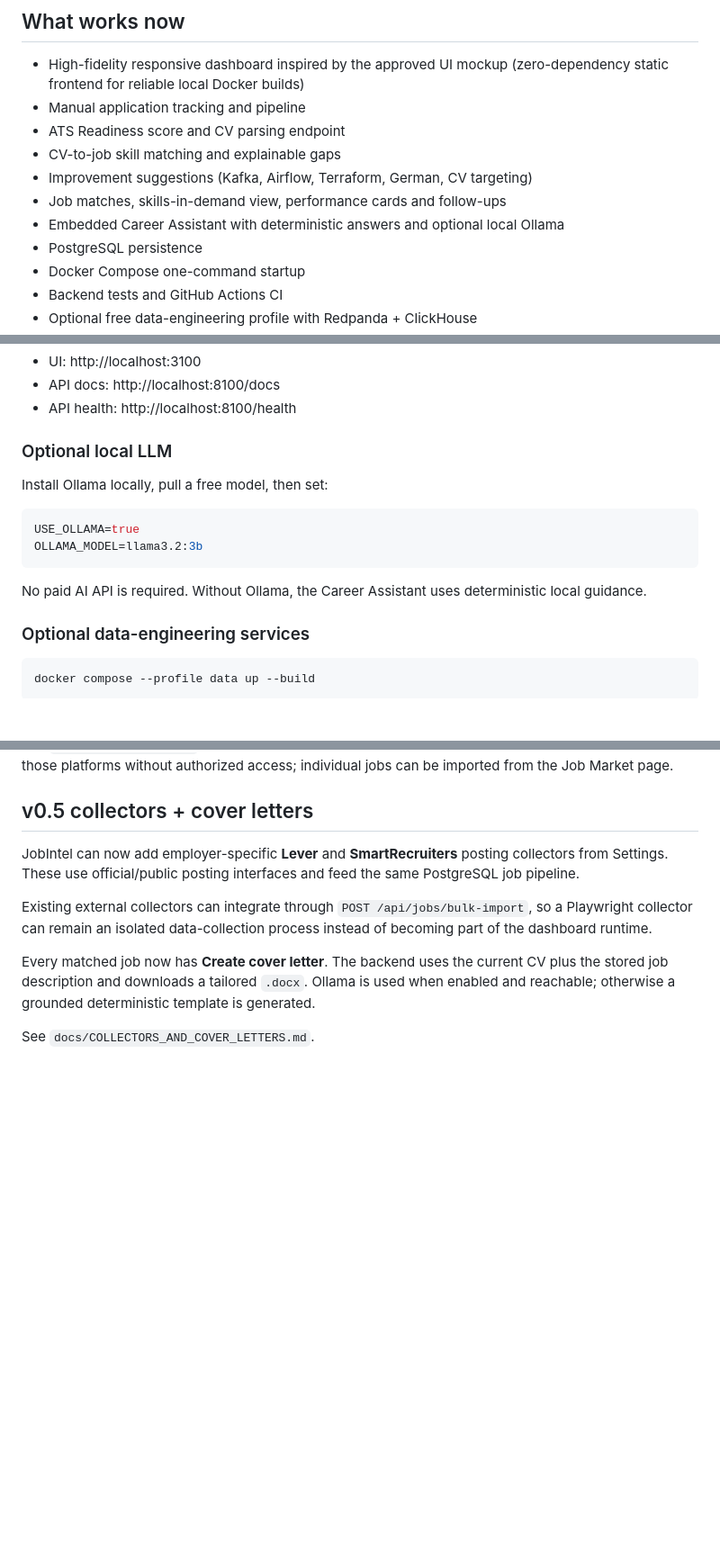
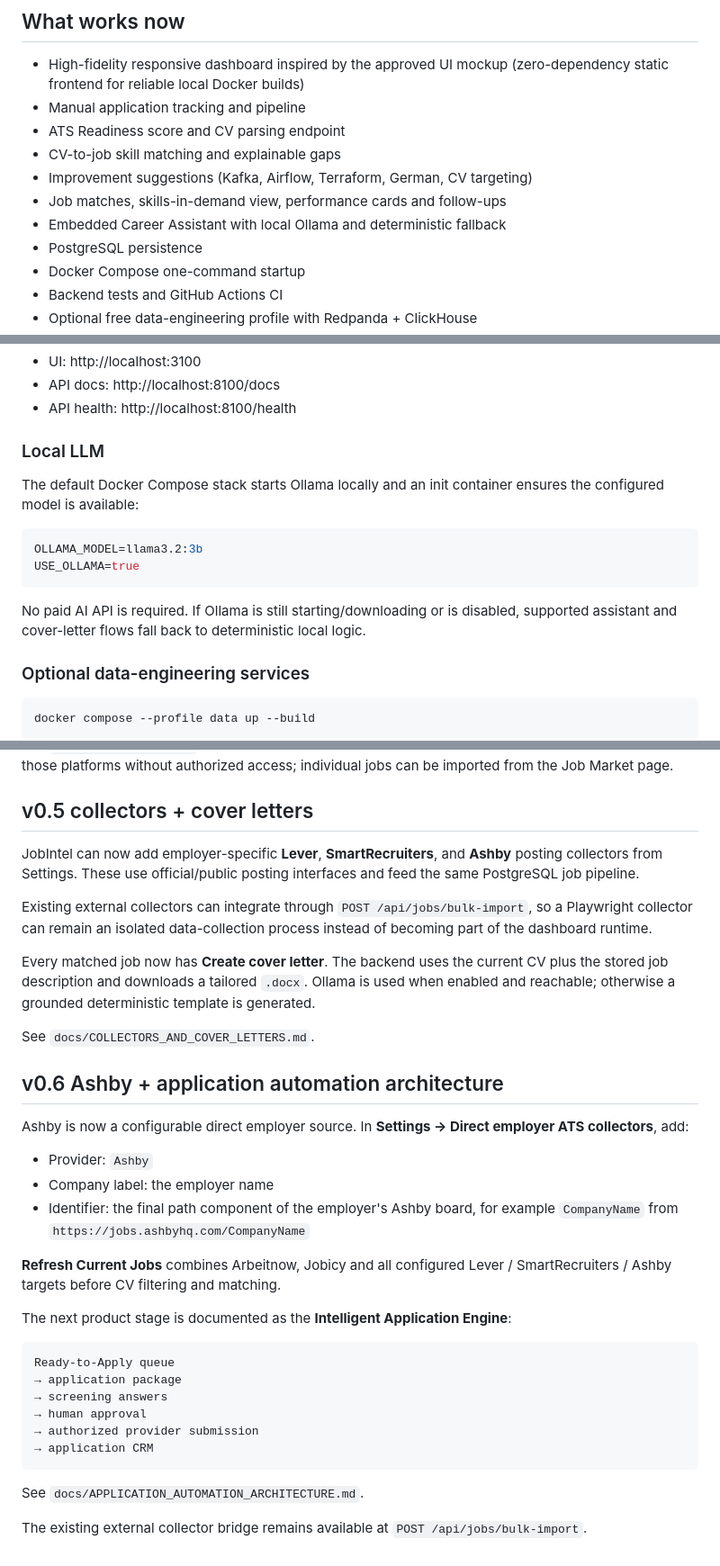
Before and after one commit to HamzaZahid172/JobIntel-AI, a Markdown page: README.md, 3 parts joined by grey strips. Shown at 90% size. Drawn GitHub-style; blank space fills up the shorter version.

Commit message:
docs: document Ashby and application engine architecture

````diff
--- a/README.md
+++ b/README.md
@@ -10,7 +10,7 @@ Local-first, zero-paid-service career intelligence platform for Germany-focused
 - CV-to-job skill matching and explainable gaps
 - Improvement suggestions (Kafka, Airflow, Terraform, German, CV targeting)
 - Job matches, skills-in-demand view, performance cards and follow-ups
-- Embedded Career Assistant with deterministic answers and optional local Ollama
+- Embedded Career Assistant with local Ollama and deterministic fallback
 - PostgreSQL persistence
 - Docker Compose one-command startup
 - Backend tests and GitHub Actions CI
@@ -29,16 +29,16 @@ Open:
 - API docs: http://localhost:8100/docs
 - API health: http://localhost:8100/health
 
-### Optional local LLM
+### Local LLM
 
-Install Ollama locally, pull a free model, then set:
+The default Docker Compose stack starts Ollama locally and an init container ensures the configured model is available:
 
 ```env
+OLLAMA_MODEL=llama3.2:3b
 USE_OLLAMA=true
-OLLAMA_MODEL=llama3.2:3b
 ```
 
-No paid AI API is required. Without Ollama, the Career Assistant uses deterministic local guidance.
+No paid AI API is required. If Ollama is still starting/downloading or is disabled, supported assistant and cover-letter flows fall back to deterministic local logic.
 
 ### Optional data-engineering services
 
@@ -212,10 +212,36 @@ See `docs/DATA_SOURCES.md` for the XING/StepStone strategy. JobIntel does not au
 
 ## v0.5 collectors + cover letters
 
-JobIntel can now add employer-specific **Lever** and **SmartRecruiters** posting collectors from Settings. These use official/public posting interfaces and feed the same PostgreSQL job pipeline.
+JobIntel can now add employer-specific **Lever**, **SmartRecruiters**, and **Ashby** posting collectors from Settings. These use official/public posting interfaces and feed the same PostgreSQL job pipeline.
 
 Existing external collectors can integrate through `POST /api/jobs/bulk-import`, so a Playwright collector can remain an isolated data-collection process instead of becoming part of the dashboard runtime.
 
 Every matched job now has **Create cover letter**. The backend uses the current CV plus the stored job description and downloads a tailored `.docx`. Ollama is used when enabled and reachable; otherwise a grounded deterministic template is generated.
 
 See `docs/COLLECTORS_AND_COVER_LETTERS.md`.
+
+
+## v0.6 Ashby + application automation architecture
+
+Ashby is now a configurable direct employer source. In **Settings → Direct employer ATS collectors**, add:
+
+- Provider: `Ashby`
+- Company label: the employer name
+- Identifier: the final path component of the employer's Ashby board, for example `CompanyName` from `https://jobs.ashbyhq.com/CompanyName`
+
+**Refresh Current Jobs** combines Arbeitnow, Jobicy and all configured Lever / SmartRecruiters / Ashby targets before CV filtering and matching.
+
+The next product stage is documented as the **Intelligent Application Engine**:
+
+```text
+Ready-to-Apply queue
+→ application package
+→ screening answers
+→ human approval
+→ authorized provider submission
+→ application CRM
+```
+
+See `docs/APPLICATION_AUTOMATION_ARCHITECTURE.md`.
+
+The existing external collector bridge remains available at `POST /api/jobs/bulk-import`.
````
